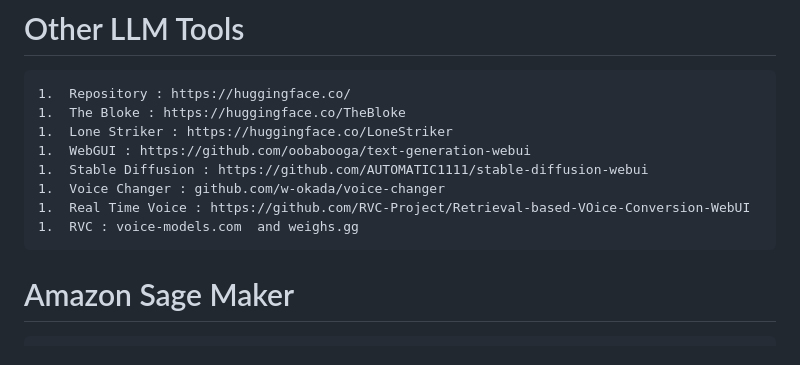
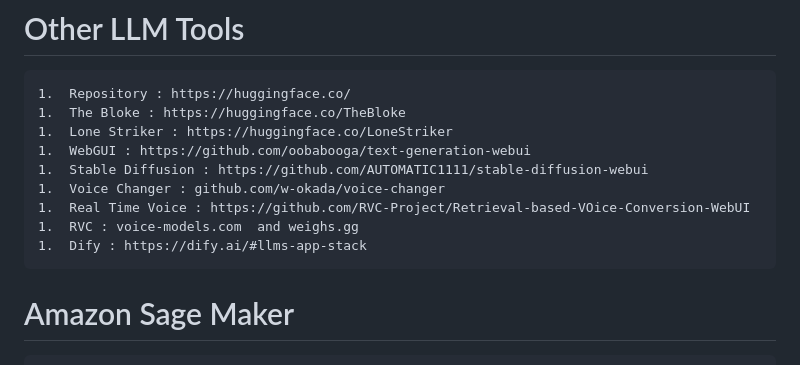
Before and after one commit to scherztc/dewey, a Markdown page: README.md, the part around the change. Drawn GitHub-style.

```diff
--- a/README.md
+++ b/README.md
@@ -118,6 +118,7 @@
     1.  Voice Changer : github.com/w-okada/voice-changer
     1.  Real Time Voice : https://github.com/RVC-Project/Retrieval-based-VOice-Conversion-WebUI
     1.  RVC : voice-models.com  and weighs.gg
+    1.  Dify : https://dify.ai/#llms-app-stack
 
 #   Amazon Sage Maker
 
```
